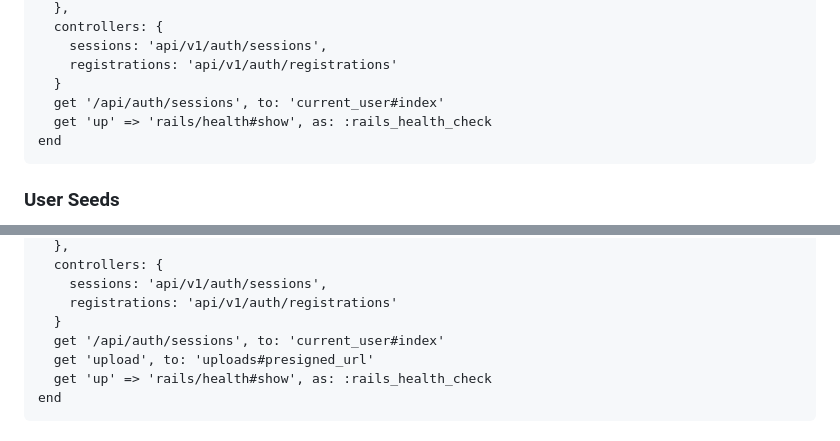
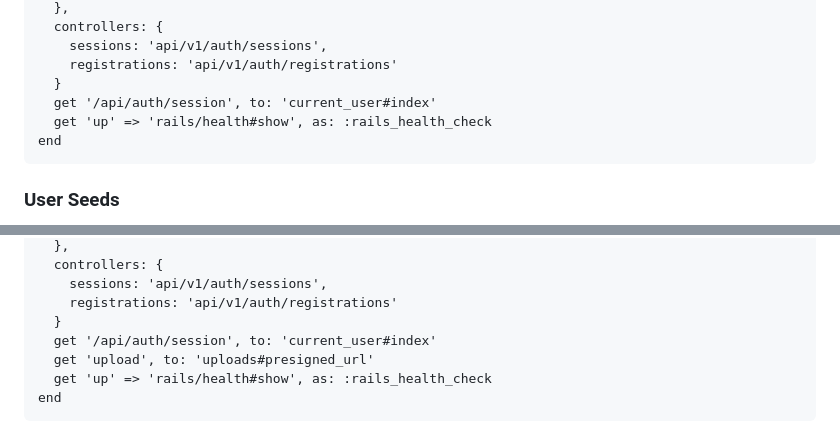
Before and after one commit to mark-mcdermott/drivetracks-wip-nuxt3, a Markdown page: README.md, 2 parts joined by grey strips. Drawn GitHub-style.

````diff
--- a/README.md
+++ b/README.md
@@ -2267,7 +2267,7 @@ Rails.application.routes.draw do
     sessions: 'api/v1/auth/sessions',
     registrations: 'api/v1/auth/registrations'
   }
-  get '/api/auth/sessions', to: 'current_user#index'
+  get '/api/auth/session', to: 'current_user#index'
   get 'up' => 'rails/health#show', as: :rails_health_check
 end
 ```
@@ -2335,7 +2335,7 @@ Rails.application.routes.draw do
     sessions: 'api/v1/auth/sessions',
     registrations: 'api/v1/auth/registrations'
   }
-  get '/api/auth/sessions', to: 'current_user#index'
+  get '/api/auth/session', to: 'current_user#index'
   get 'upload', to: 'uploads#presigned_url'
   get 'up' => 'rails/health#show', as: :rails_health_check
 end
````
